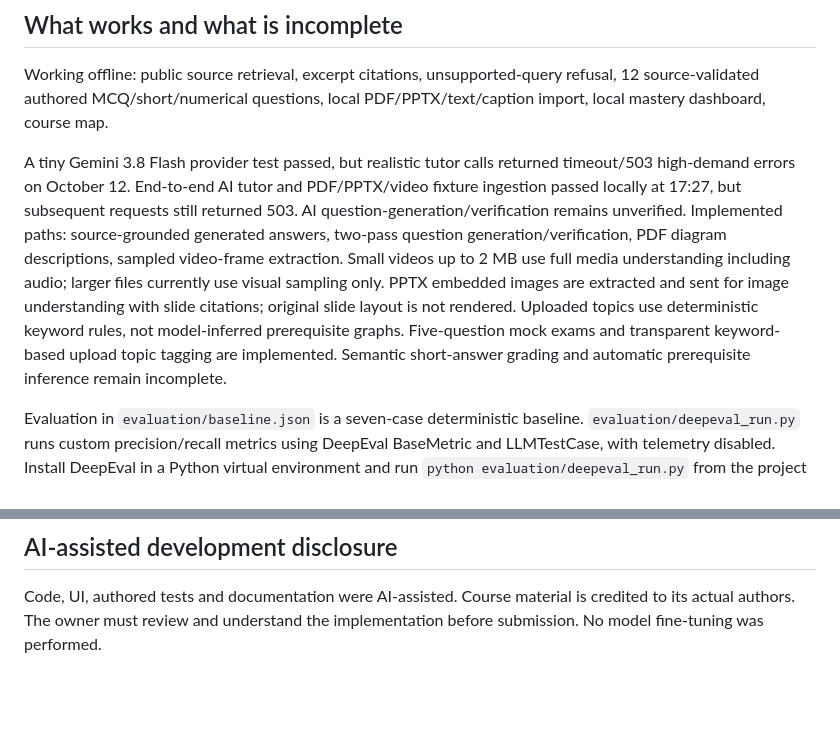
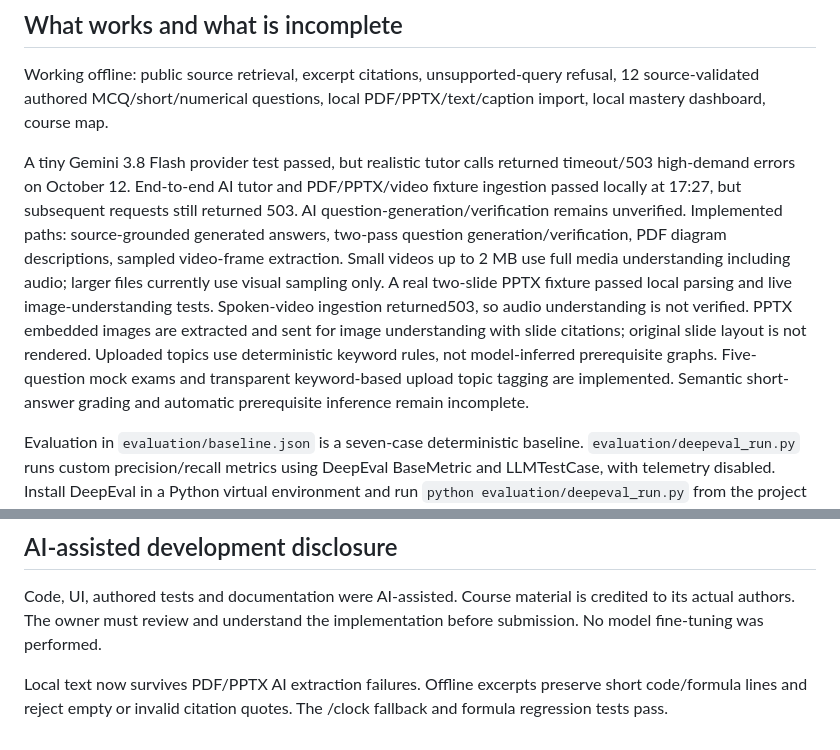
Before and after one commit to RoboX2020/robo-study-companion, a Markdown page: README.md, 2 parts joined by grey strips. GitHub-like rendering; blank space fills up the shorter version.

Commit message:
Update draft README.md
Local text now survives PDF/PPTX AI extraction failures. Offline excerpts preserve short code/formula lines and reject empty or invalid citation quotes. The /clock fallback and formula regression tests pass.

```diff
--- a/README.md
+++ b/README.md
@@ -24,7 +24,7 @@ Known source disagreement: Chapter 2 uses servo pin 3 in the code and pin 9 in p
 
 Working offline: public source retrieval, excerpt citations, unsupported-query refusal, 12 source-validated authored MCQ/short/numerical questions, local PDF/PPTX/text/caption import, local mastery dashboard, course map.
 
-A tiny Gemini 3.8 Flash provider test passed, but realistic tutor calls returned timeout/503 high-demand errors on October 12. End-to-end AI tutor and PDF/PPTX/video fixture ingestion passed locally at 17:27, but subsequent requests still returned 503. AI question-generation/verification remains unverified. Implemented paths: source-grounded generated answers, two-pass question generation/verification, PDF diagram descriptions, sampled video-frame extraction. Small videos up to 2 MB use full media understanding including audio; larger files currently use visual sampling only. PPTX embedded images are extracted and sent for image understanding with slide citations; original slide layout is not rendered. Uploaded topics use deterministic keyword rules, not model-inferred prerequisite graphs. Five-question mock exams and transparent keyword-based upload topic tagging are implemented. Semantic short-answer grading and automatic prerequisite inference remain incomplete.
+A tiny Gemini 3.8 Flash provider test passed, but realistic tutor calls returned timeout/503 high-demand errors on October 12. End-to-end AI tutor and PDF/PPTX/video fixture ingestion passed locally at 17:27, but subsequent requests still returned 503. AI question-generation/verification remains unverified. Implemented paths: source-grounded generated answers, two-pass question generation/verification, PDF diagram descriptions, sampled video-frame extraction. Small videos up to 2 MB use full media understanding including audio; larger files currently use visual sampling only. A real two-slide PPTX fixture passed local parsing and live image-understanding tests. Spoken-video ingestion returned503, so audio understanding is not verified. PPTX embedded images are extracted and sent for image understanding with slide citations; original slide layout is not rendered. Uploaded topics use deterministic keyword rules, not model-inferred prerequisite graphs. Five-question mock exams and transparent keyword-based upload topic tagging are implemented. Semantic short-answer grading and automatic prerequisite inference remain incomplete.
 
 Evaluation in `evaluation/baseline.json` is a seven-case deterministic baseline. `evaluation/deepeval_run.py` runs custom precision/recall metrics using DeepEval BaseMetric and LLMTestCase, with telemetry disabled. Install DeepEval in a Python virtual environment and run `python evaluation/deepeval_run.py` from the project root. These are transparent custom source-ID metrics, not built-in LLM-judged metrics. Built-in semantic evaluation is implemented in `evaluation/deepeval_semantic.py` using a schema-aware free Gemini judge. One observed /clock AI answer scored 1.0 on FaithfulnessMetric, but the following AnswerRelevancyMetric call timed out. `evaluation/deepeval-semantic.json` records this incomplete run. This single easy case does not prove general faithfulness; full relevance/precision/recall evaluation remains incomplete. Simulated profiles show learner-model estimates across scripted sessions, not real human learning gains. Do not present this as full Track D compliance until those gaps are addressed.
 
@@ -35,3 +35,5 @@ AI is opt-in per request. Gemini unpaid content may be used to improve Google mo
 ## AI-assisted development disclosure
 
 Code, UI, authored tests and documentation were AI-assisted. Course material is credited to its actual authors. The owner must review and understand the implementation before submission. No model fine-tuning was performed.
+
+Local text now survives PDF/PPTX AI extraction failures. Offline excerpts preserve short code/formula lines and reject empty or invalid citation quotes. The /clock fallback and formula regression tests pass.
```
